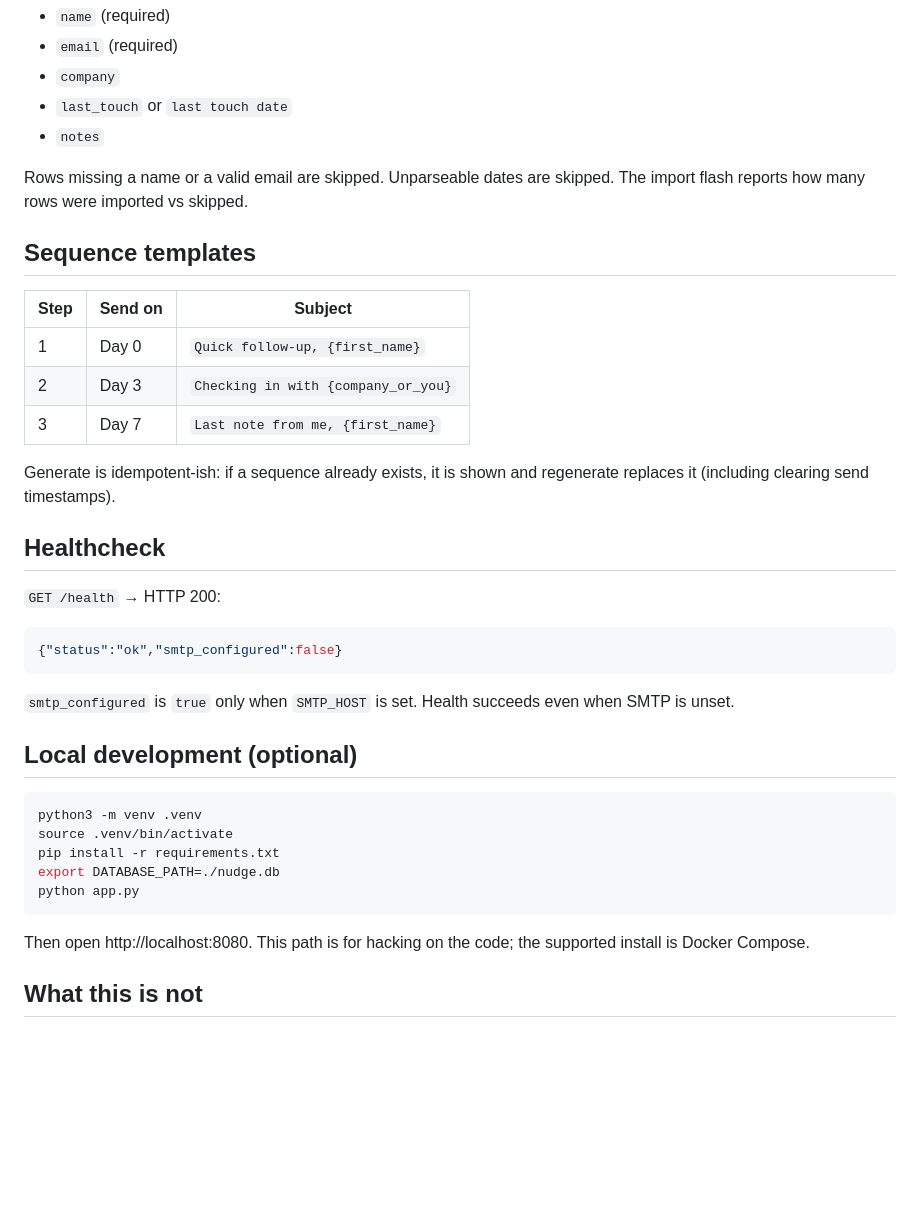
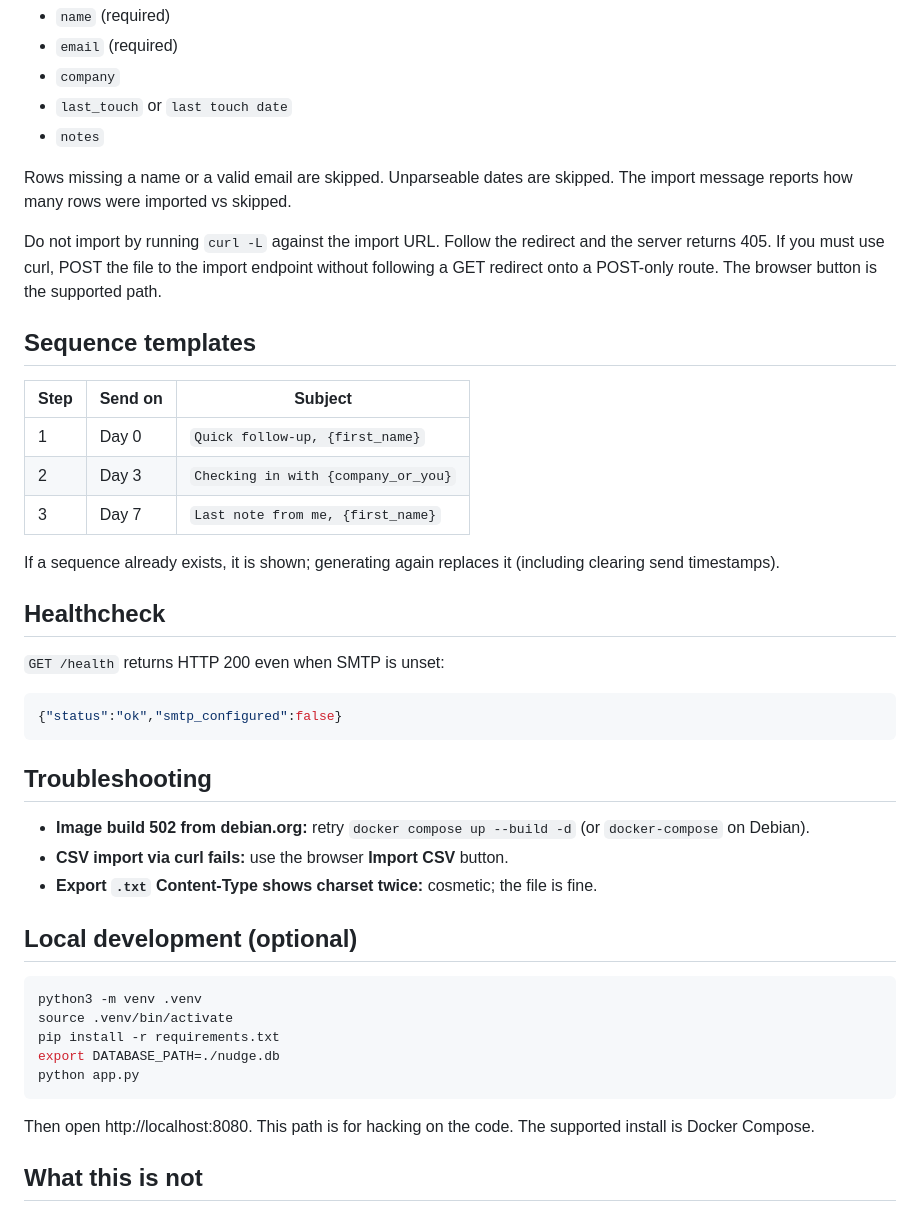
Before and after one commit to aidendify/nudge-followup, a Markdown page: README.md, the part around one of its changes. Rendered like a GitHub page; blank space fills up the shorter version.

````diff
--- a/README.md
+++ b/README.md
@@ -84,7 +126,9 @@ Header row required. Columns recognized (case-insensitive):
 - `last_touch` or `last touch date`
 - `notes`
 
-Rows missing a name or a valid email are skipped. Unparseable dates are skipped. The import flash reports how many rows were imported vs skipped.
+Rows missing a name or a valid email are skipped. Unparseable dates are skipped. The import message reports how many rows were imported vs skipped.
+
+Do not import by running `curl -L` against the import URL. Follow the redirect and the server returns 405. If you must use curl, POST the file to the import endpoint without following a GET redirect onto a POST-only route. The browser button is the supported path.
 
 ## Sequence templates
 
@@ -94,17 +138,21 @@ Rows missing a name or a valid email are skipped. Unparseable dates are skipped.
 | 2 | Day 3 | `Checking in with {company_or_you}` |
 | 3 | Day 7 | `Last note from me, {first_name}` |
 
-Generate is idempotent-ish: if a sequence already exists, it is shown and regenerate replaces it (including clearing send timestamps).
+If a sequence already exists, it is shown; generating again replaces it (including clearing send timestamps).
 
 ## Healthcheck
 
-`GET /health` → HTTP 200:
+`GET /health` returns HTTP 200 even when SMTP is unset:
 
 ```json
 {"status":"ok","smtp_configured":false}
 ```
 
-`smtp_configured` is `true` only when `SMTP_HOST` is set. Health succeeds even when SMTP is unset.
+## Troubleshooting
+
+- **Image build 502 from debian.org:** retry `docker compose up --build -d` (or `docker-compose` on Debian).
+- **CSV import via curl fails:** use the browser **Import CSV** button.
+- **Export `.txt` Content-Type shows charset twice:** cosmetic; the file is fine.
 
 ## Local development (optional)
 
@@ -116,7 +164,7 @@ export DATABASE_PATH=./nudge.db
 python app.py
 ```
 
-Then open http://localhost:8080. This path is for hacking on the code; the supported install is Docker Compose.
+Then open http://localhost:8080. This path is for hacking on the code. The supported install is Docker Compose.
 
 ## What this is not
 
````
Also changed, not shown: other parts of README.md (+67 -25 lines), LISTING.md (added, +15 -0 lines).
